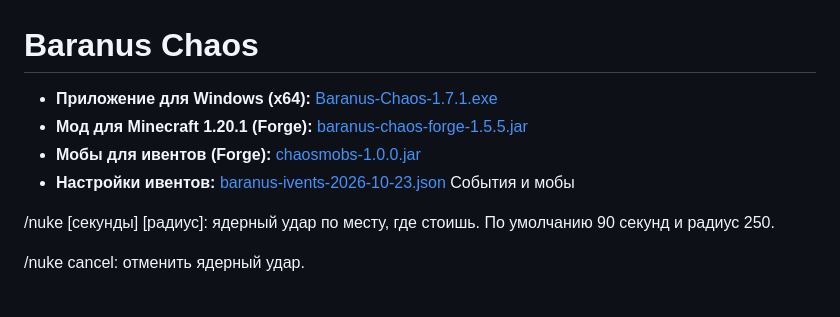
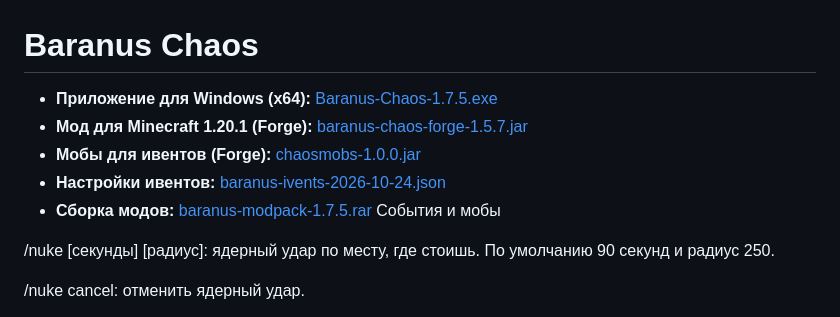
Before and after one commit to jangofett158-ops/baranus-chaos, a Markdown page: README.md, the part around the change. Rendered like a GitHub page.

Commit message:
README: ссылки на 1.7.5, мод 1.5.7 и сборку модов
Co-Authored-By: Claude Opus 5.5 <noreply@anthropic.com>

```diff
--- a/README.md
+++ b/README.md
@@ -1,10 +1,11 @@
 # Baranus Chaos
 
 
-- **Приложение для Windows (x64):** [Baranus-Chaos-1.7.1.exe](https://github.com/jangofett158-ops/baranus-chaos/releases/download/v1.7.1/Baranus-Chaos-1.7.1.exe)
-- **Мод для Minecraft 1.20.1 (Forge):** [baranus-chaos-forge-1.5.5.jar](https://github.com/jangofett158-ops/baranus-chaos/releases/download/v1.7.1/baranus-chaos-forge-1.5.5.jar)
-- **Мобы для ивентов (Forge):** [chaosmobs-1.0.0.jar](https://github.com/jangofett158-ops/baranus-chaos/releases/download/v1.7.1/chaosmobs-1.0.0.jar)
-- **Настройки ивентов:** [baranus-ivents-2026-10-23.json](https://github.com/jangofett158-ops/baranus-chaos/releases/download/v1.7.1/baranus-ivents-2026-10-23.json)
+- **Приложение для Windows (x64):** [Baranus-Chaos-1.7.5.exe](https://github.com/jangofett158-ops/baranus-chaos/releases/download/v1.7.5/Baranus-Chaos-1.7.5.exe)
+- **Мод для Minecraft 1.20.1 (Forge):** [baranus-chaos-forge-1.5.7.jar](https://github.com/jangofett158-ops/baranus-chaos/releases/download/v1.7.5/baranus-chaos-forge-1.5.7.jar)
+- **Мобы для ивентов (Forge):** [chaosmobs-1.0.0.jar](https://github.com/jangofett158-ops/baranus-chaos/releases/download/v1.7.5/chaosmobs-1.0.0.jar)
+- **Настройки ивентов:** [baranus-ivents-2026-10-24.json](https://github.com/jangofett158-ops/baranus-chaos/releases/download/v1.7.5/baranus-ivents-2026-10-24.json)
+- **Сборка модов:** [baranus-modpack-1.7.5.rar](https://github.com/jangofett158-ops/baranus-chaos/releases/download/v1.7.5/baranus-modpack-1.7.5.rar)
 События и мобы
 
 /nuke [секунды] [радиус]: ядерный удар по месту, где стоишь. По умолчанию 90 секунд и радиус 250.
```
